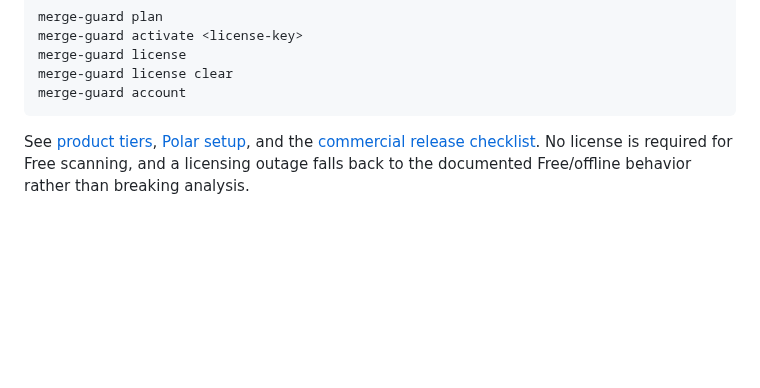
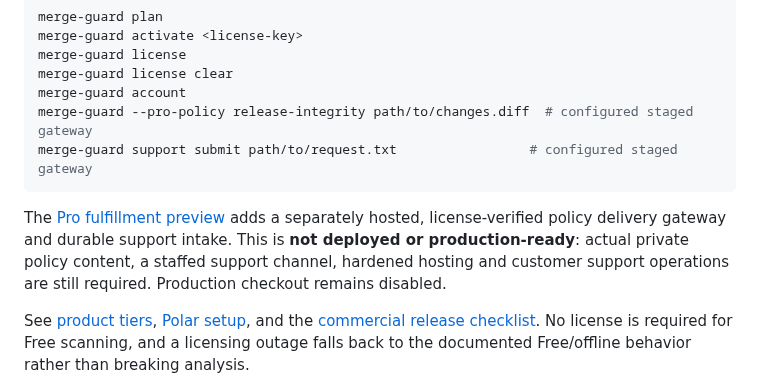
Before and after one commit to keepithandy/merge-guard, a Markdown page: README.md, the part around the change. GitHub-like rendering; blank space fills up the shorter version.

Commit message:
docs(pro): advertise staged commands without claiming commercial launch readiness

````diff
--- a/README.md
+++ b/README.md
@@ -28,7 +28,11 @@ merge-guard activate <license-key>
 merge-guard license
 merge-guard license clear
 merge-guard account
+merge-guard --pro-policy release-integrity path/to/changes.diff  # configured staged gateway
+merge-guard support submit path/to/request.txt                 # configured staged gateway
 ```
+
+The [Pro fulfillment preview](docs/pro-fulfillment.md) adds a separately hosted, license-verified policy delivery gateway and durable support intake. This is **not deployed or production-ready**: actual private policy content, a staffed support channel, hardened hosting and customer support operations are still required. Production checkout remains disabled.
 
 See [product tiers](docs/product-tiers.md), [Polar setup](docs/polar-setup.md), and the [commercial release checklist](docs/commercial-release-checklist.md). No license is required for Free scanning, and a licensing outage falls back to the documented Free/offline behavior rather than breaking analysis.
 
````
